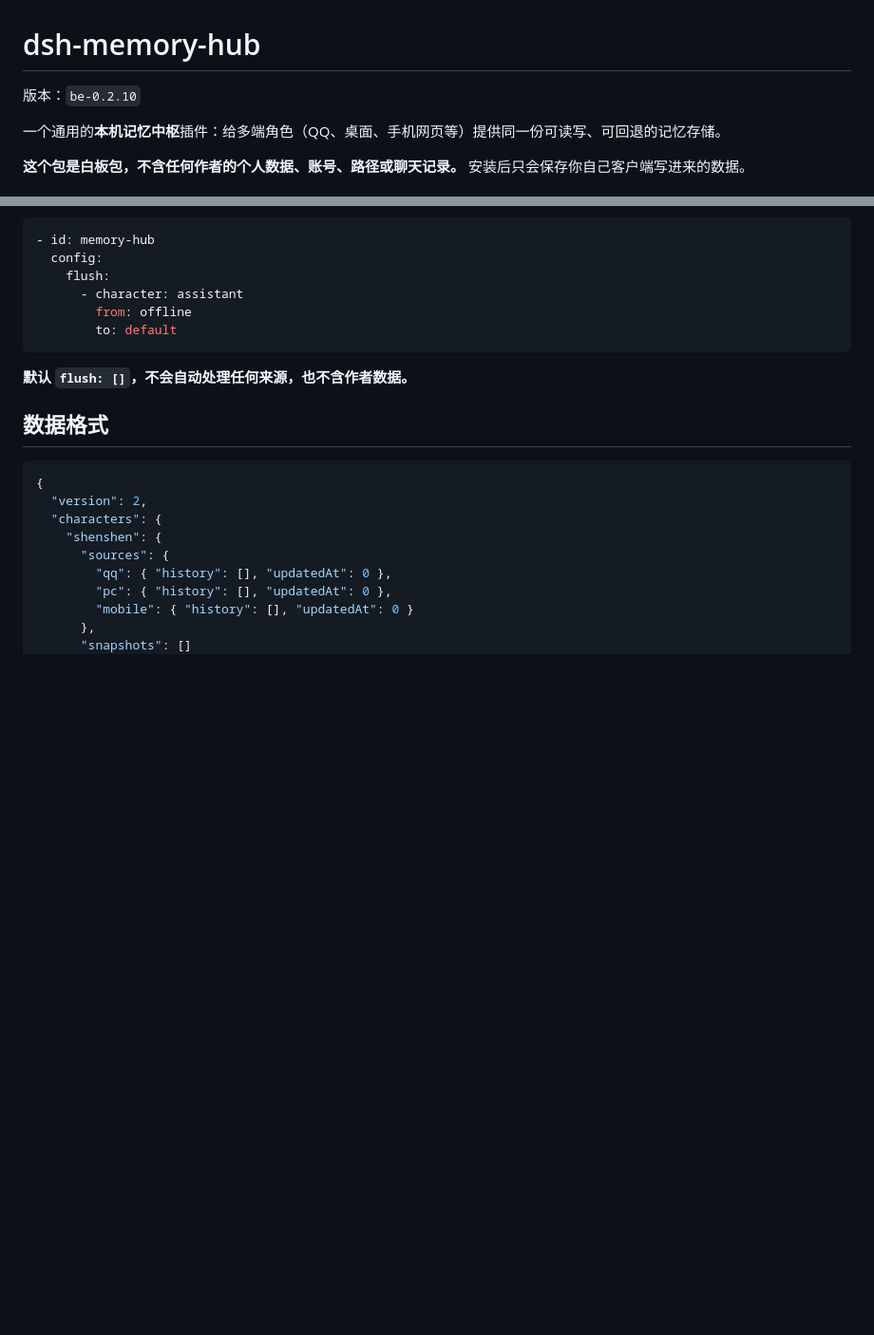
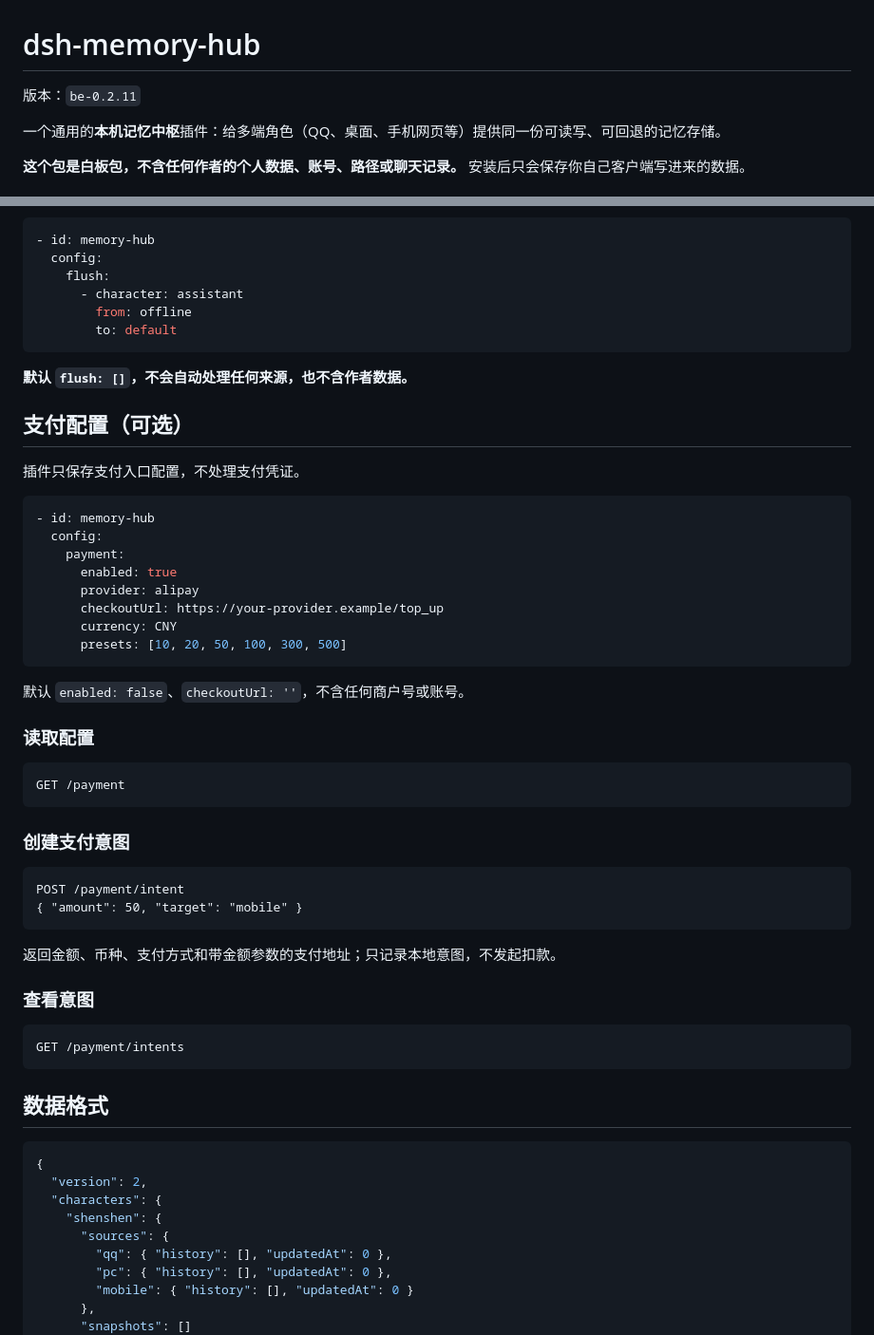
Before and after one commit to shenmingsolar-01/dsh-memory-hub, a Markdown page: README.md, 2 parts joined by grey strips. Shown at 95% size. GitHub-like rendering; blank space fills up the shorter version.

Commit message:
release be-0.2.11: README.md

````diff
--- a/README.md
+++ b/README.md
@@ -1,6 +1,6 @@
 # dsh-memory-hub
 
-版本：`be-0.2.10`
+版本：`be-0.2.11`
 
 一个通用的**本机记忆中枢**插件：给多端角色（QQ、桌面、手机网页等）提供同一份可读写、可回退的记忆存储。
 
@@ -220,6 +220,43 @@ POST /memory/flush
 ```
 
 **默认 `flush: []`，不会自动处理任何来源，也不含作者数据。**
+## 支付配置（可选）
+
+插件只保存支付入口配置，不处理支付凭证。
+
+```yaml
+- id: memory-hub
+  config:
+    payment:
+      enabled: true
+      provider: alipay
+      checkoutUrl: https://your-provider.example/top_up
+      currency: CNY
+      presets: [10, 20, 50, 100, 300, 500]
+```
+
+默认 `enabled: false`、`checkoutUrl: ''`，不含任何商户号或账号。
+
+### 读取配置
+
+```http
+GET /payment
+```
+
+### 创建支付意图
+
+```http
+POST /payment/intent
+{ "amount": 50, "target": "mobile" }
+```
+
+返回金额、币种、支付方式和带金额参数的支付地址；只记录本地意图，不发起扣款。
+
+### 查看意图
+
+```http
+GET /payment/intents
+```
 ## 数据格式
 
 ```json
````
